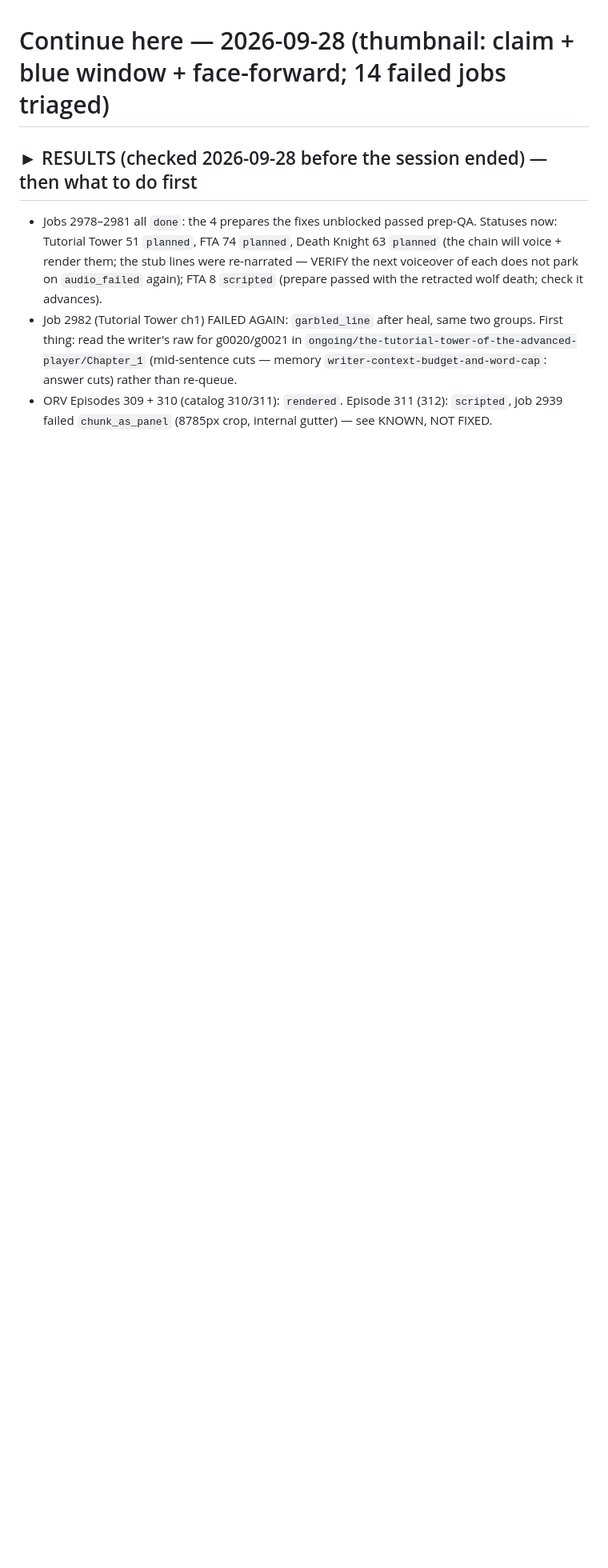
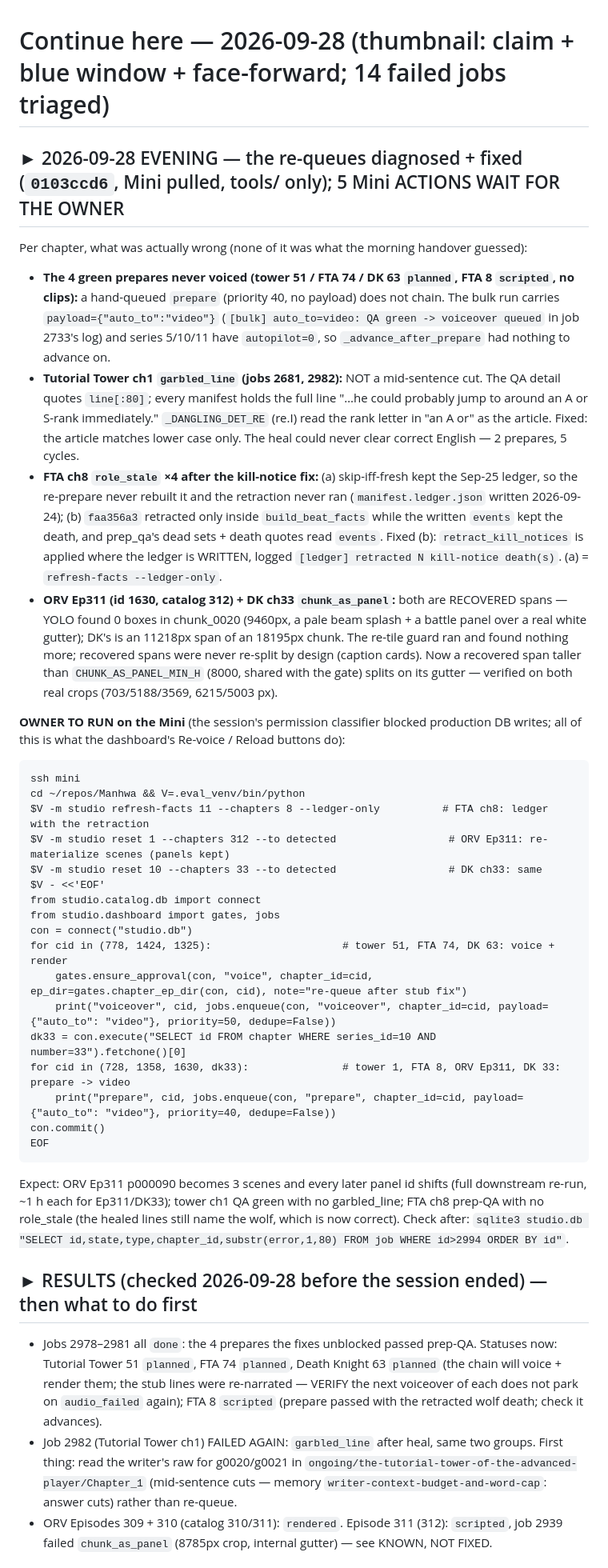
Before and after one commit to JidAiLabs/Manhwa, a Markdown page: .continue-here.md, the part around the change. Shown at 80% size. Rendered like a GitHub page; blank space fills up the shorter version.

Commit message:
docs: handover — 09-28 evening: why the re-queues stalled, the three gate fixes, the owner's pending Mini commands
Co-Authored-By: Claude Fable 5.1 <noreply@anthropic.com>

````diff
--- a/.continue-here.md
+++ b/.continue-here.md
@@ -1,4 +1,53 @@
 # Continue here — 2026-09-28 (thumbnail: claim + blue window + face-forward; 14 failed jobs triaged)
+
+## ► 2026-09-28 EVENING — the re-queues diagnosed + fixed (`0103ccd6`, Mini pulled, tools/ only); 5 Mini ACTIONS WAIT FOR THE OWNER
+
+Per chapter, what was actually wrong (none of it was what the morning handover guessed):
+- **The 4 green prepares never voiced (tower 51 / FTA 74 / DK 63 `planned`, FTA 8 `scripted`, no clips):**
+  a hand-queued `prepare` (priority 40, no payload) does not chain. The bulk run carries
+  `payload={"auto_to":"video"}` (`[bulk] auto_to=video: QA green -> voiceover queued` in job 2733's log)
+  and series 5/10/11 have `autopilot=0`, so `_advance_after_prepare` had nothing to advance on.
+- **Tutorial Tower ch1 `garbled_line` (jobs 2681, 2982):** NOT a mid-sentence cut. The QA detail quotes
+  `line[:80]`; every manifest holds the full line "…he could probably jump to around an A or S-rank
+  immediately." `_DANGLING_DET_RE` (re.I) read the rank letter in "an A or" as the article. Fixed: the
+  article matches lower case only. The heal could never clear correct English — 2 prepares, 5 cycles.
+- **FTA ch8 `role_stale` ×4 after the kill-notice fix:** (a) skip-iff-fresh kept the Sep-25 ledger, so the
+  re-prepare never rebuilt it and the retraction never ran (`manifest.ledger.json` written 2026-09-24);
+  (b) `faa356a3` retracted only inside `build_beat_facts` while the written `events` kept the death, and
+  prep_qa's dead sets + death quotes read `events`. Fixed (b): `retract_kill_notices` is applied where
+  the ledger is WRITTEN, logged `[ledger] retracted N kill-notice death(s)`. (a) = `refresh-facts --ledger-only`.
+- **ORV Ep311 (id 1630, catalog 312) + DK ch33 `chunk_as_panel`:** both are RECOVERED spans — YOLO found
+  0 boxes in chunk_0020 (9460px, a pale beam splash + a battle panel over a real white gutter); DK's is an
+  11218px span of an 18195px chunk. The re-tile guard ran and found nothing more; recovered spans were
+  never re-split by design (caption cards). Now a recovered span taller than `CHUNK_AS_PANEL_MIN_H`
+  (8000, shared with the gate) splits on its gutter — verified on both real crops (703/5188/3569,
+  6215/5003 px).
+
+**OWNER TO RUN on the Mini** (the session's permission classifier blocked production DB writes; all of
+this is what the dashboard's Re-voice / Reload buttons do):
+```
+ssh mini
+cd ~/repos/Manhwa && V=.eval_venv/bin/python
+$V -m studio refresh-facts 11 --chapters 8 --ledger-only          # FTA ch8: ledger with the retraction
+$V -m studio reset 1 --chapters 312 --to detected                  # ORV Ep311: re-materialize scenes (panels kept)
+$V -m studio reset 10 --chapters 33 --to detected                  # DK ch33: same
+$V - <<'EOF'
+from studio.catalog.db import connect
+from studio.dashboard import gates, jobs
+con = connect("studio.db")
+for cid in (778, 1424, 1325):                     # tower 51, FTA 74, DK 63: voice + render
+    gates.ensure_approval(con, "voice", chapter_id=cid, ep_dir=gates.chapter_ep_dir(con, cid), note="re-queue after stub fix")
+    print("voiceover", cid, jobs.enqueue(con, "voiceover", chapter_id=cid, payload={"auto_to": "video"}, priority=50, dedupe=False))
+dk33 = con.execute("SELECT id FROM chapter WHERE series_id=10 AND number=33").fetchone()[0]
+for cid in (728, 1358, 1630, dk33):               # tower 1, FTA 8, ORV Ep311, DK 33: prepare -> video
+    print("prepare", cid, jobs.enqueue(con, "prepare", chapter_id=cid, payload={"auto_to": "video"}, priority=40, dedupe=False))
+con.commit()
+EOF
+```
+Expect: ORV Ep311 p000090 becomes 3 scenes and every later panel id shifts (full downstream re-run,
+~1 h each for Ep311/DK33); tower ch1 QA green with no garbled_line; FTA ch8 prep-QA with no role_stale
+(the healed lines still name the wolf, which is now correct). Check after:
+`sqlite3 studio.db "SELECT id,state,type,chapter_id,substr(error,1,80) FROM job WHERE id>2994 ORDER BY id"`.
 
 ## ► RESULTS (checked 2026-09-28 before the session ended) — then what to do first
 
````
